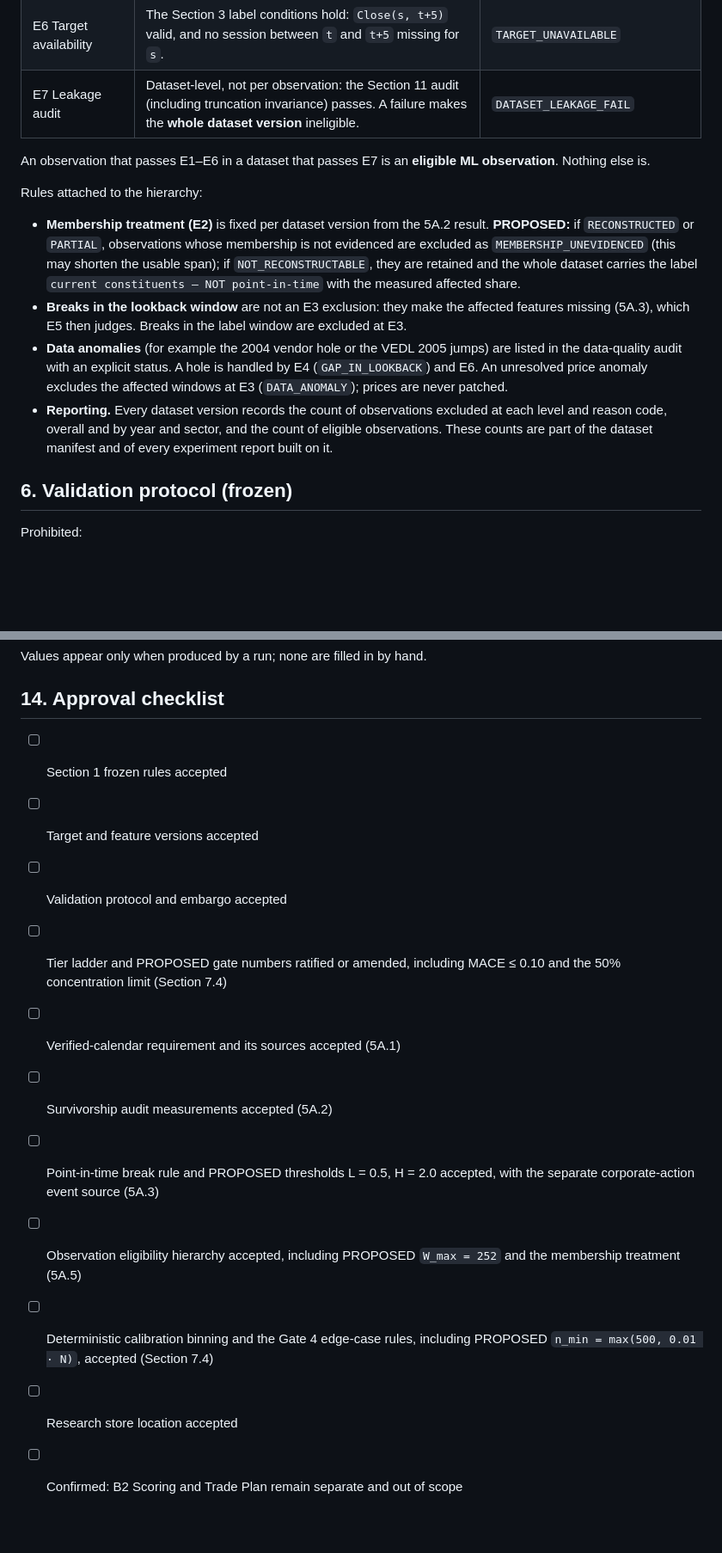
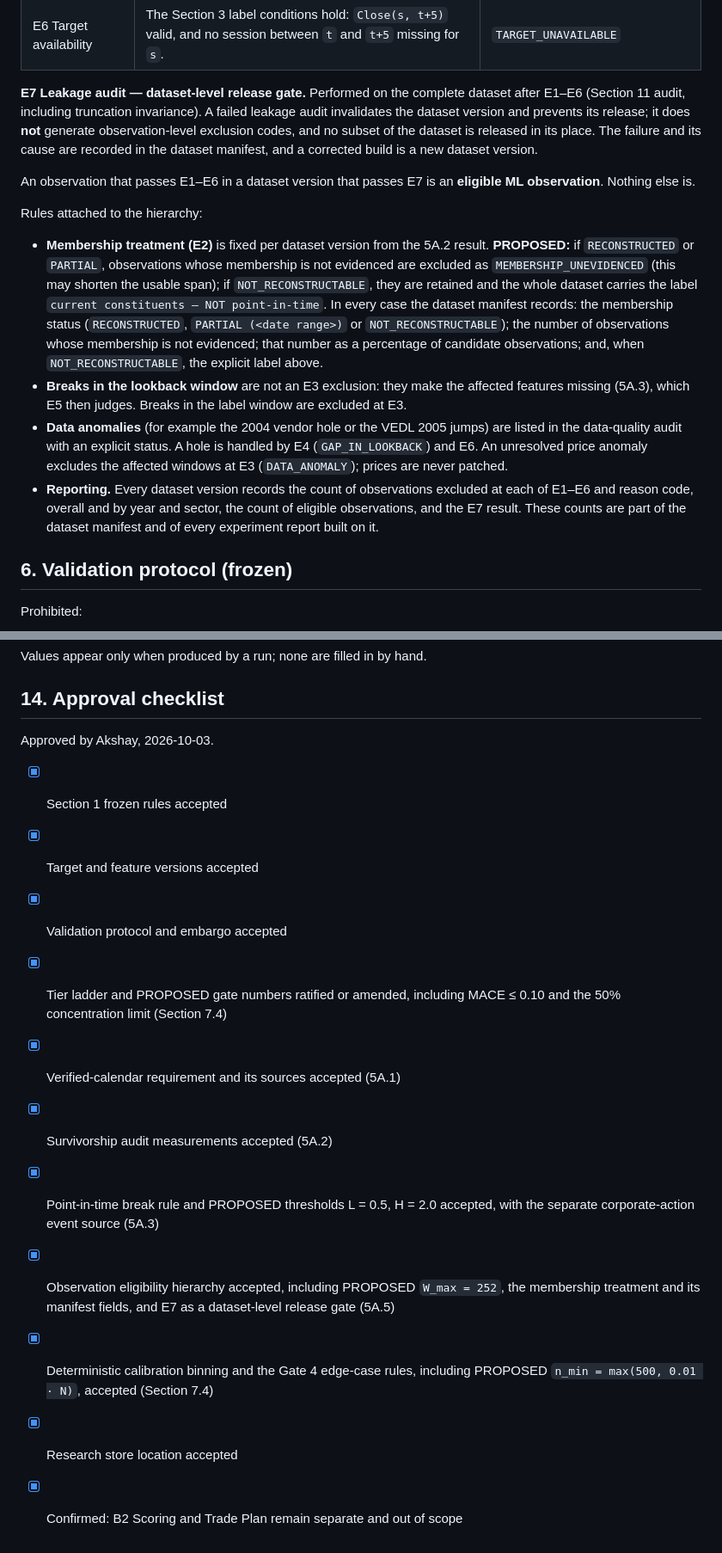
Before and after one commit to hariyaakshay-cpu/equity-intelligence-platform, a Markdown page: docs/architecture/equity_intel_ml_research_spec.md, 2 parts joined by grey strips. Shown at 86% size. Rendered like a GitHub page; blank space fills up the shorter version.

```diff
--- a/docs/architecture/equity_intel_ml_research_spec.md
+++ b/docs/architecture/equity_intel_ml_research_spec.md
@@ -325,10 +331,15 @@ case stops the build and requires an amendment to this section.
 | E4 History sufficiency | At least `W_max` valid sessions of `s` exist at or before `t`, and no calendar session in `[t − W_max, t]` lacks a bar for `s`. **PROPOSED:** `W_max = 252` (the longest `features-v1` lookback). | `INSUFFICIENT_HISTORY`, `GAP_IN_LOOKBACK` |
 | E5 Feature completeness | Every feature that `features-v1` marks `required` is present. Features not marked required may be missing (Section 4); the `required` list is fixed in the feature version before any build. | `REQUIRED_FEATURE_MISSING` |
 | E6 Target availability | The Section 3 label conditions hold: `Close(s, t+5)` valid, and no session between `t` and `t+5` missing for `s`. | `TARGET_UNAVAILABLE` |
-| E7 Leakage audit | Dataset-level, not per observation: the Section 11 audit (including truncation invariance) passes. A failure makes the **whole dataset version** ineligible. | `DATASET_LEAKAGE_FAIL` |
+**E7 Leakage audit — dataset-level release gate.** Performed on the complete
+dataset after E1–E6 (Section 11 audit, including truncation invariance). A
+failed leakage audit invalidates the dataset version and prevents its release;
+it does **not** generate observation-level exclusion codes, and no subset of
+the dataset is released in its place. The failure and its cause are recorded
+in the dataset manifest, and a corrected build is a new dataset version.
 
-An observation that passes E1–E6 in a dataset that passes E7 is an **eligible
-ML observation**. Nothing else is.
+An observation that passes E1–E6 in a dataset version that passes E7 is an
+**eligible ML observation**. Nothing else is.
 
 Rules attached to the hierarchy:
 
@@ -337,7 +348,11 @@ Rules attached to the hierarchy:
   membership is not evidenced are excluded as `MEMBERSHIP_UNEVIDENCED` (this
   may shorten the usable span); if `NOT_RECONSTRUCTABLE`, they are retained and
   the whole dataset carries the label `current constituents — NOT
-  point-in-time` with the measured affected share.
+  point-in-time`. In every case the dataset manifest records: the membership
+  status (`RECONSTRUCTED`, `PARTIAL (<date range>)` or `NOT_RECONSTRUCTABLE`);
+  the number of observations whose membership is not evidenced; that number
+  as a percentage of candidate observations; and, when `NOT_RECONSTRUCTABLE`,
+  the explicit label above.
 - **Breaks in the lookback window** are not an E3 exclusion: they make the
   affected features missing (5A.3), which E5 then judges. Breaks in the label
   window are excluded at E3.
@@ -347,8 +362,8 @@ Rules attached to the hierarchy:
   excludes the affected windows at E3 (`DATA_ANOMALY`); prices are never
   patched.
 - **Reporting.** Every dataset version records the count of observations
-  excluded at each level and reason code, overall and by year and sector, and
-  the count of eligible observations. These counts are part of the dataset
+  excluded at each of E1–E6 and reason code, overall and by year and sector,
+  the count of eligible observations, and the E7 result. These counts are part of the dataset
   manifest and of every experiment report built on it.
 
 ## 6. Validation protocol (frozen)
@@ -644,18 +659,21 @@ Values appear only when produced by a run; none are filled in by hand.
 
 ## 14. Approval checklist
 
-- [ ] Section 1 frozen rules accepted
-- [ ] Target and feature versions accepted
-- [ ] Validation protocol and embargo accepted
-- [ ] Tier ladder and PROPOSED gate numbers ratified or amended, including
+Approved by Akshay, 2026-10-03.
+
+- [x] Section 1 frozen rules accepted
+- [x] Target and feature versions accepted
+- [x] Validation protocol and embargo accepted
+- [x] Tier ladder and PROPOSED gate numbers ratified or amended, including
       MACE ≤ 0.10 and the 50% concentration limit (Section 7.4)
-- [ ] Verified-calendar requirement and its sources accepted (5A.1)
-- [ ] Survivorship audit measurements accepted (5A.2)
-- [ ] Point-in-time break rule and PROPOSED thresholds L = 0.5, H = 2.0
+- [x] Verified-calendar requirement and its sources accepted (5A.1)
+- [x] Survivorship audit measurements accepted (5A.2)
+- [x] Point-in-time break rule and PROPOSED thresholds L = 0.5, H = 2.0
       accepted, with the separate corporate-action event source (5A.3)
-- [ ] Observation eligibility hierarchy accepted, including PROPOSED
-      `W_max = 252` and the membership treatment (5A.5)
-- [ ] Deterministic calibration binning and the Gate 4 edge-case rules,
+- [x] Observation eligibility hierarchy accepted, including PROPOSED
+      `W_max = 252`, the membership treatment and its manifest fields, and E7
+      as a dataset-level release gate (5A.5)
+- [x] Deterministic calibration binning and the Gate 4 edge-case rules,
       including PROPOSED `n_min = max(500, 0.01 · N)`, accepted (Section 7.4)
-- [ ] Research store location accepted
-- [ ] Confirmed: B2 Scoring and Trade Plan remain separate and out of scope
+- [x] Research store location accepted
+- [x] Confirmed: B2 Scoring and Trade Plan remain separate and out of scope
```
Also changed, not shown: other parts of docs/architecture/equity_intel_ml_research_spec.md (+23 -17 lines).
